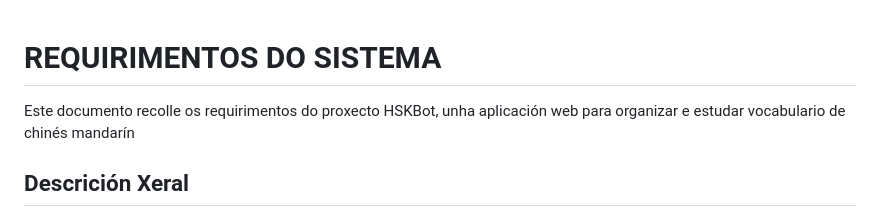
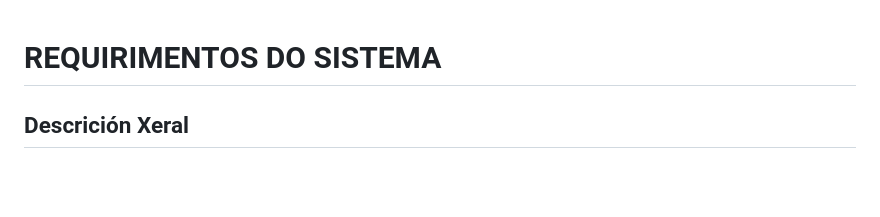
Before and after one commit to v1k7oR15/HSKBot, a Markdown page: doc/templates/3_analise.md, the part around the change. GitHub-like rendering; blank space fills up the shorter version.

```diff
--- a/doc/templates/3_analise.md
+++ b/doc/templates/3_analise.md
@@ -1,5 +1,4 @@
 # REQUIRIMENTOS DO SISTEMA
-Este documento recolle os requirimentos do proxecto HSKBot, unha aplicación web para organizar e estudar vocabulario de chinés mandarín
 
 ## Descrición Xeral
 
```
